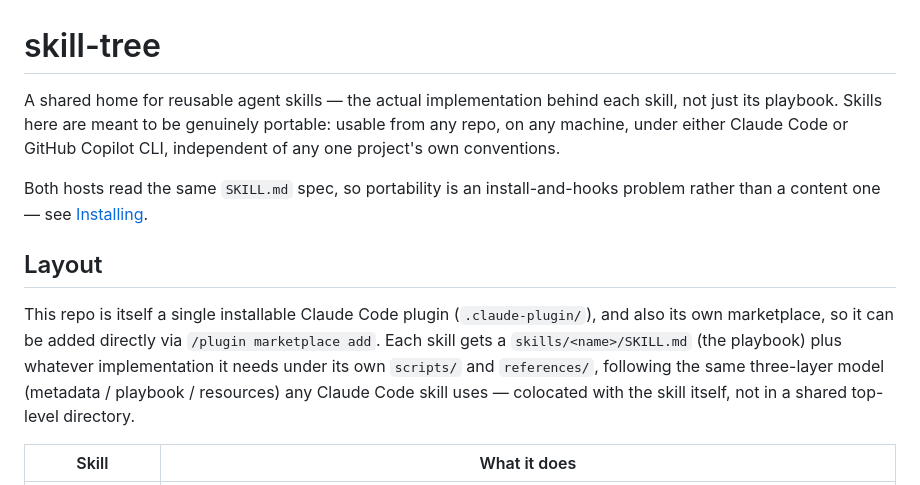
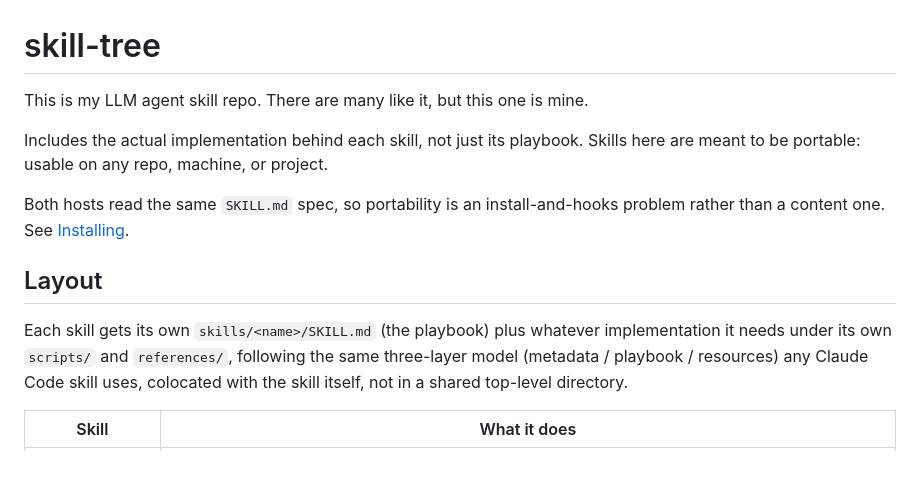
Before and after one commit to dannybrown37/skill-tree, a Markdown page: README.md, the part around the change. GitHub-like rendering.

Commit message:
chore: update readme

```diff
--- a/README.md
+++ b/README.md
@@ -1,21 +1,20 @@
 # skill-tree
 
-A shared home for reusable agent skills — the actual implementation behind each skill, not just
-its playbook. Skills here are meant to be genuinely portable: usable from any repo, on any
-machine, under either Claude Code or GitHub Copilot CLI, independent of any one project's own
-conventions.
+This is my LLM agent skill repo. There are many like it, but this one is mine.
+
+Includes the actual implementation behind each skill,
+not just its playbook. Skills here are meant to be portable:
+usable on any repo, machine, or project.
 
 Both hosts read the same `SKILL.md` spec, so portability is an install-and-hooks problem rather
-than a content one — see [Installing](#installing).
+than a content one. See [Installing](#installing).
 
 ## Layout
 
-This repo is itself a single installable Claude Code plugin (`.claude-plugin/`), and also its
-own marketplace, so it can be added directly via `/plugin marketplace add`. Each skill gets a
-`skills/<name>/SKILL.md` (the playbook) plus whatever implementation it needs under its own
-`scripts/` and `references/`, following the same three-layer model (metadata / playbook /
-resources) any Claude Code skill uses — colocated with the skill itself, not in a shared
-top-level directory.
+Each skill gets its own `skills/<name>/SKILL.md` (the playbook) plus whatever implementation
+it needs under its own `scripts/` and `references/`, following the same three-layer model
+(metadata / playbook / resources) any Claude Code skill uses, colocated with the skill itself,
+not in a shared top-level directory.
 
 <!-- skills:start -->
 | Skill | What it does |
```
